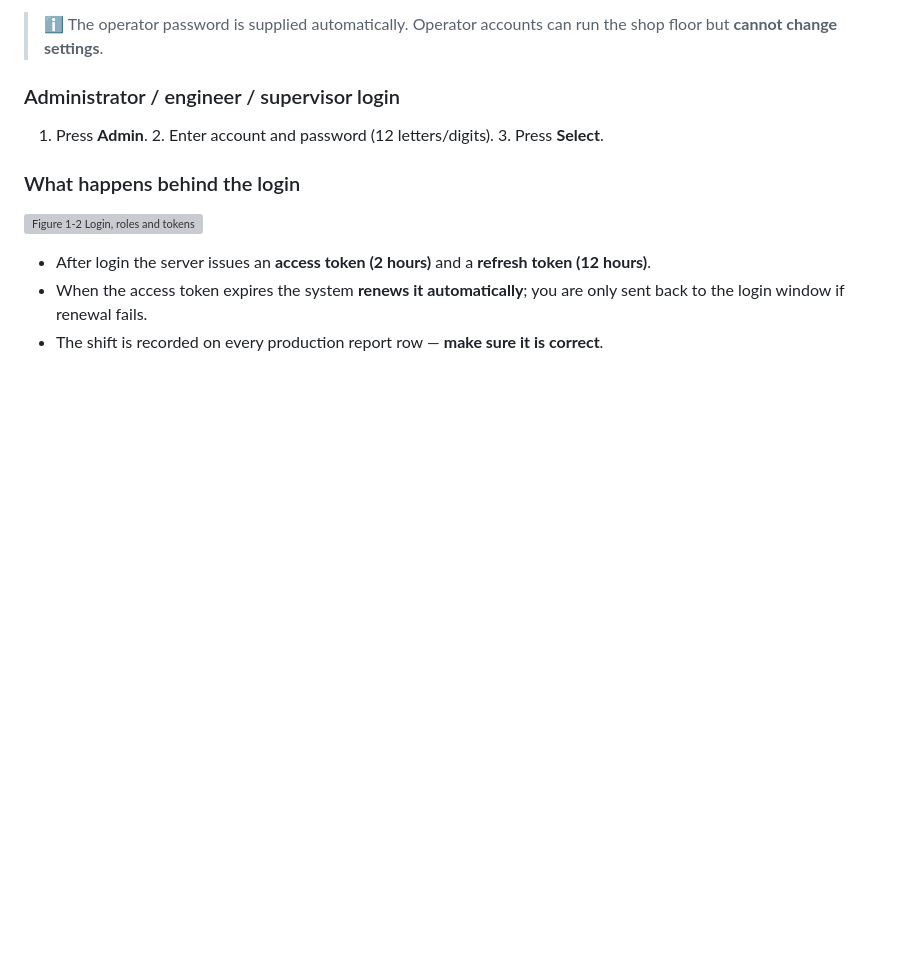
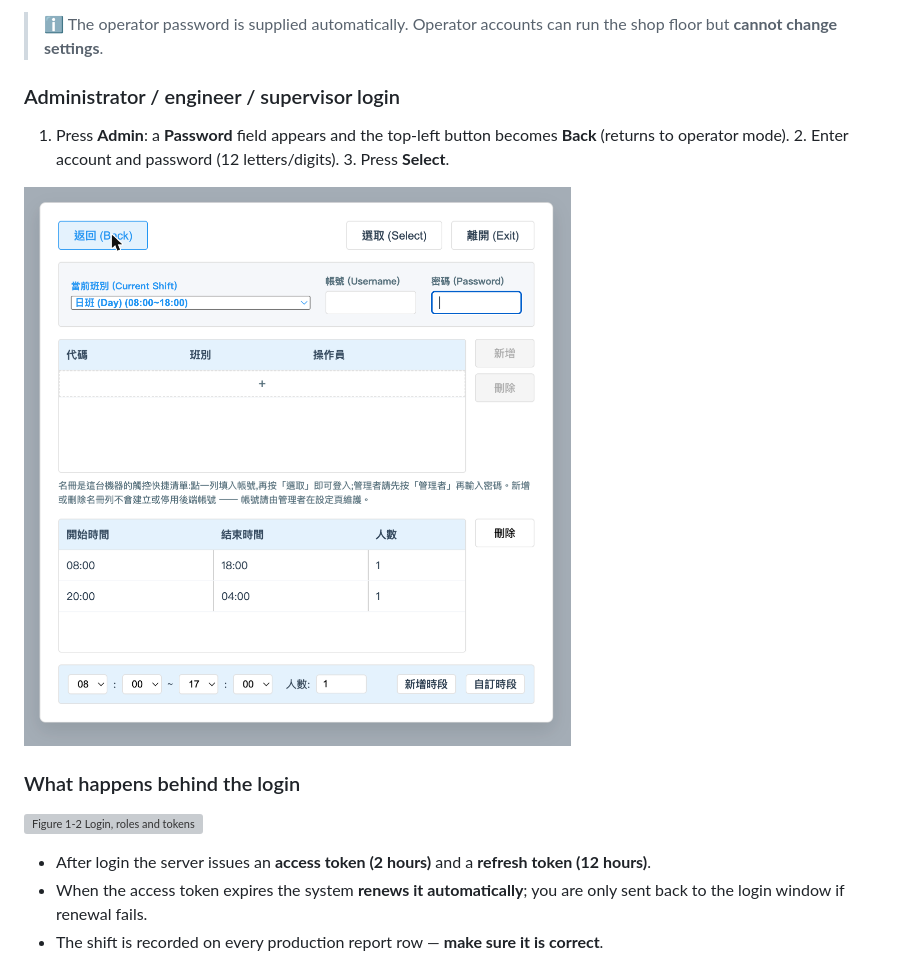
Before and after one commit to eric4577599/Printing-IoT, a Markdown page: doc/Operator Manual.md, the part around the change. Drawn GitHub-style; pictures changed too: doc/pic/ui/ui-01b-login-admin.png (added); blank space fills up the shorter version; grey boxes are pictures that could not be loaded.

```diff
--- a/doc/Operator Manual.md
+++ b/doc/Operator Manual.md
@@ -47,7 +47,9 @@ Opening the system (default `http://localhost:5600`) shows the **login window**.
 
 ### Administrator / engineer / supervisor login
 
-1. Press **Admin**. 2. Enter account and password (12 letters/digits). 3. Press **Select**.
+1. Press **Admin**: a **Password** field appears and the top-left button becomes **Back** (returns to operator mode). 2. Enter account and password (12 letters/digits). 3. Press **Select**.
+
+![Figure 1-1b Administrator login mode](pic/ui/ui-01b-login-admin.png "Figure 1-1b Administrator login mode: the password field appears")
 
 ### What happens behind the login
 
```
Also changed, not shown: doc/操作說明書.md (+3 -1 lines), 1 other file.
